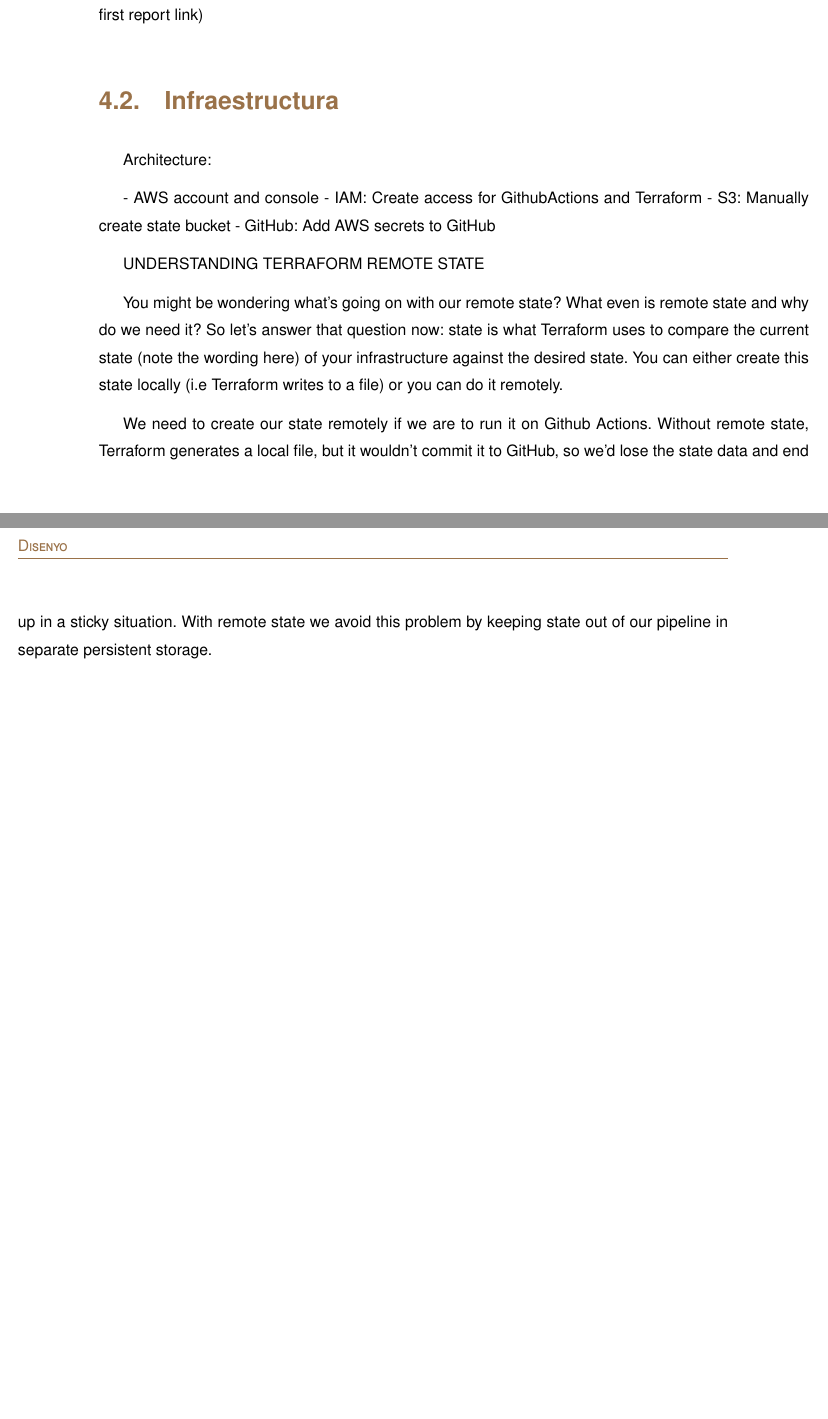
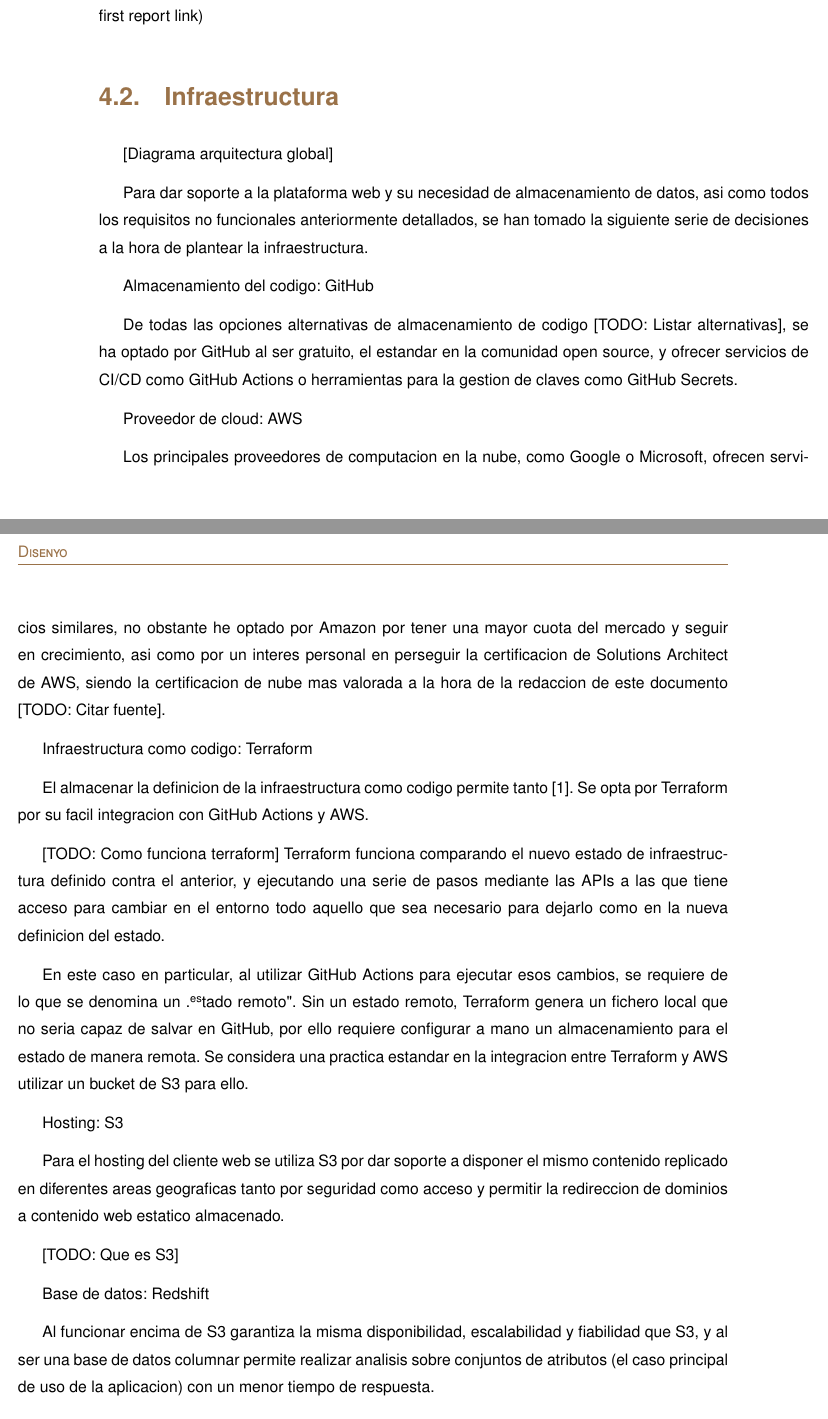
Before and after one commit to jmenchero/what-do-they-know, a LaTeX thesis (.thesis/thesis.tex, which reads .thesis/capitulos/design/infra.tex): two parts of pages 25 and 26 of 34 before the commit and two parts of pages 25 and 26 of 36 after it, joined at a grey line, cut so that both start at the same text, the shorter picture padded with empty space. Compiled offline with pdfLaTeX.

Commit message:
Add infra section

```diff
--- a/.thesis/capitulos/design/infra.tex
+++ b/.thesis/capitulos/design/infra.tex
@@ -1,12 +1,43 @@
-Architecture:
 
-- AWS account and console
-- IAM: Create access for GithubActions and Terraform
-- S3: Manually create state bucket
-- GitHub: Add AWS secrets to GitHub
+[Diagrama arquitectura global]
 
-UNDERSTANDING TERRAFORM REMOTE STATE
+Para dar soporte a la plataforma web y su necesidad de almacenamiento de datos, asi como todos los requisitos no funcionales anteriormente detallados, se han tomado la siguiente serie de decisiones a la hora de plantear la infraestructura.
 
-You might be wondering what’s going on with our remote state? What even is remote state and why do we need it? So let’s answer that question now: state is what Terraform uses to compare the current state (note the wording here) of your infrastructure against the desired state. You can either create this state locally (i.e Terraform writes to a file) or you can do it remotely.
+Almacenamiento del codigo: GitHub
 
-We need to create our state remotely if we are to run it on Github Actions. Without remote state, Terraform generates a local file, but it wouldn’t commit it to GitHub, so we’d lose the state data and end up in a sticky situation. With remote state we avoid this problem by keeping state out of our pipeline in separate persistent storage.
+De todas las opciones alternativas de almacenamiento de codigo [TODO: Listar alternativas], se ha optado por GitHub al ser gratuito, el estandar en la comunidad open source, y ofrecer servicios de CI/CD como GitHub Actions o herramientas para la gestion de claves como GitHub Secrets.
+
+Proveedor de cloud: AWS
+
+Los principales proveedores de computacion en la nube, como Google o Microsoft, ofrecen servicios similares, no obstante he optado por Amazon por tener una mayor cuota del mercado y seguir en crecimiento, asi como por un interes personal en perseguir la certificacion de Solutions Architect de AWS, siendo la certificacion de nube mas valorada a la hora de la redaccion de este documento [TODO: Citar fuente].
+
+Infraestructura como codigo: Terraform
+
+El almacenar la definicion de la infraestructura como codigo permite tanto  \cite{InfraAsCode}. Se opta por Terraform por su facil integracion con GitHub Actions y AWS.
+
+[TODO: Como funciona terraform]
+Terraform funciona comparando el nuevo estado de infraestructura definido contra el anterior, y ejecutando una serie de pasos mediante las APIs a las que tiene acceso para cambiar en el entorno todo aquello que sea necesario para dejarlo como en la nueva definicion del estado.
+
+En este caso en particular, al utilizar GitHub Actions para ejecutar esos cambios, se requiere de lo que se denomina un "estado remoto". Sin un estado remoto, Terraform genera un fichero local que no seria capaz de salvar en GitHub, por ello requiere configurar a mano un almacenamiento para el estado de manera remota. Se considera una practica estandar en la integracion entre Terraform y AWS utilizar un bucket de S3 para ello.
+
+Hosting: S3
+
+Para el hosting del cliente web se utiliza S3 por dar soporte a disponer el mismo contenido replicado en diferentes areas geograficas tanto por seguridad como acceso y permitir la redireccion de dominios a contenido web estatico almacenado.
+
+[TODO: Que es S3]
+
+Base de datos: Redshift
+
+Al funcionar encima de S3 garantiza la misma disponibilidad, escalabilidad y fiabilidad que S3, y al ser una base de datos columnar permite realizar analisis sobre conjuntos de atributos (el caso principal de uso de la aplicacion) con un menor tiempo de respuesta.
+
+Tambien ofrece una API para ejecutar sentencias de SQL a traves del SDK de AWS, evitando asi la necesidad de una capa intermedia para el backend durante las primeras iteraciones del proyecto.
+
+De todos los servidores de Redshift disponibles, selecciono DC2 por estar incluido gratuitamente en el tier basico de AWS \cite{RedshiftPricing}.
+
+[TODO: Definir SDK, AWS, S3, ...]
+
+Control de acceso: IAM
+
+El servicio de gestion de usuarios y acceso principal de Amazon Web Services. Se ha utilizado para generar los accesos a los servicios de AWS para GitHub Actions y Terraform.
+
+[Diagrama arquitectura AWS]
```
